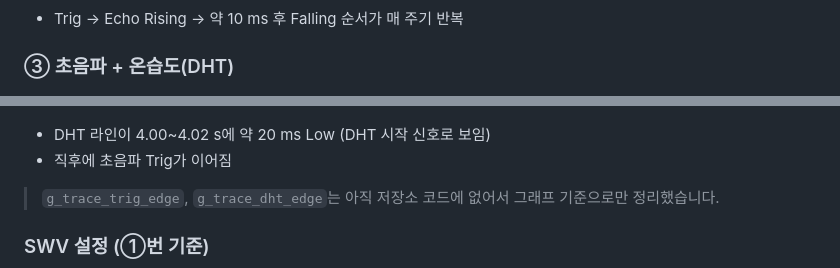
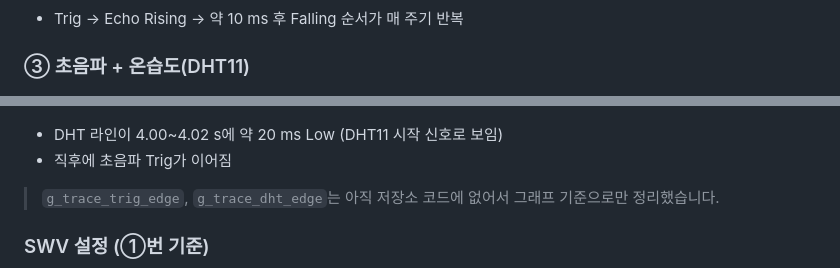
Before and after one commit to dudtjd0406/F411_LAB, a Markdown page: README.md, 2 parts joined by grey strips. GitHub-like rendering.

```diff
--- a/README.md
+++ b/README.md
@@ -34,11 +53,11 @@ STM32F411 + 초음파 센서(HC-SR04) + 온습도 센서(DHT) 실습 프로젝
 
 - Trig → Echo Rising → 약 10 ms 후 Falling 순서가 매 주기 반복
 
-### ③ 초음파 + 온습도(DHT)
+### ③ 초음파 + 온습도(DHT11)
 
 ![초음파 + DHT 트레이스](images/swv_trace_ultrasonic_dht.png)
 
-- DHT 라인이 4.00~4.02 s에 약 20 ms Low (DHT 시작 신호로 보임)
+- DHT 라인이 4.00~4.02 s에 약 20 ms Low (DHT11 시작 신호로 보임)
 - 직후에 초음파 Trig가 이어짐
 
 > `g_trace_trig_edge`, `g_trace_dht_edge`는 아직 저장소 코드에 없어서 그래프 기준으로만 정리했습니다.
```
Also changed, not shown: other parts of README.md (+23 -4 lines), images/board_nucleo_f411re.jpg (added), images/putty_uart_ultrasonic_dht.png (added).
